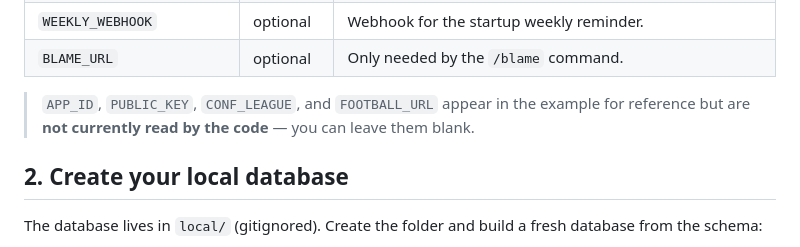
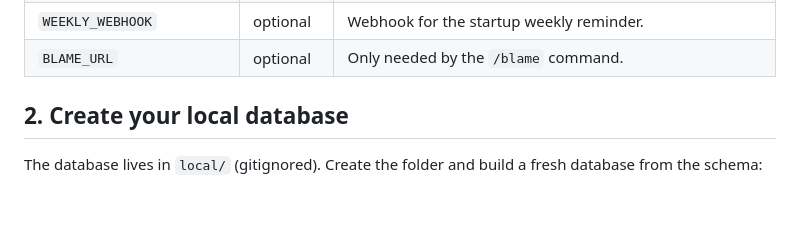
Before and after one commit to Brochu/Grebball-Discord, a Markdown page: README.md, the part around the change. Rendered like a GitHub page; blank space fills up the shorter version.

Commit message:
Remove legacy vars note from README
Drops the note about APP_ID/PUBLIC_KEY/CONF_LEAGUE/FOOTBALL_URL now that
those vars are gone from .env.example.

```diff
--- a/README.md
+++ b/README.md
@@ -48,10 +48,6 @@ The variables you must set are:
 | `DATA_URL` / `STANDINGS_URL` | yes | ESPN scoreboard / standings endpoints (defaults provided). |
 | `WEEKLY_WEBHOOK` | optional | Webhook for the startup weekly reminder. |
 | `BLAME_URL` | optional | Only needed by the `/blame` command. |
-
-> `APP_ID`, `PUBLIC_KEY`, `CONF_LEAGUE`, and `FOOTBALL_URL` appear in the example
-> for reference but are **not currently read by the code** — you can leave them
-> blank.
 
 ## 2. Create your local database
 
```
